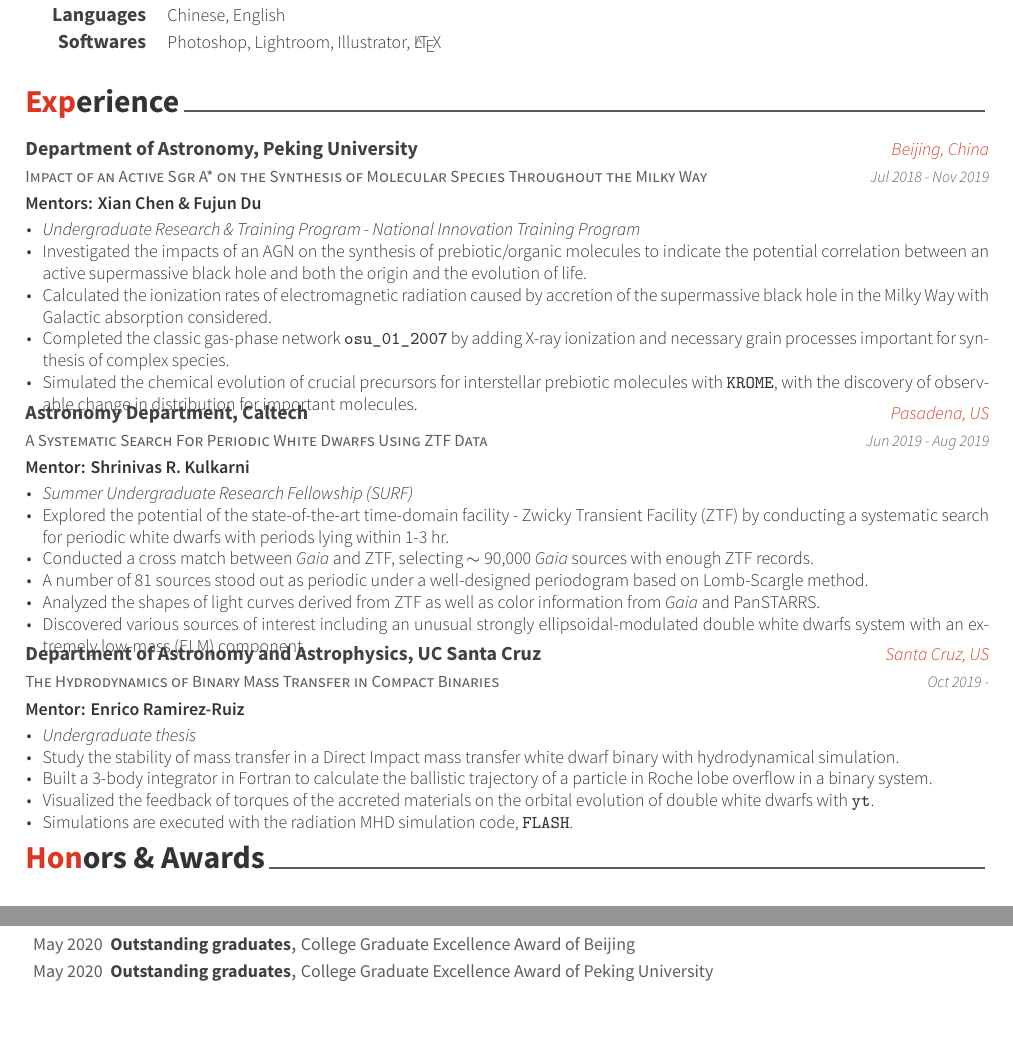
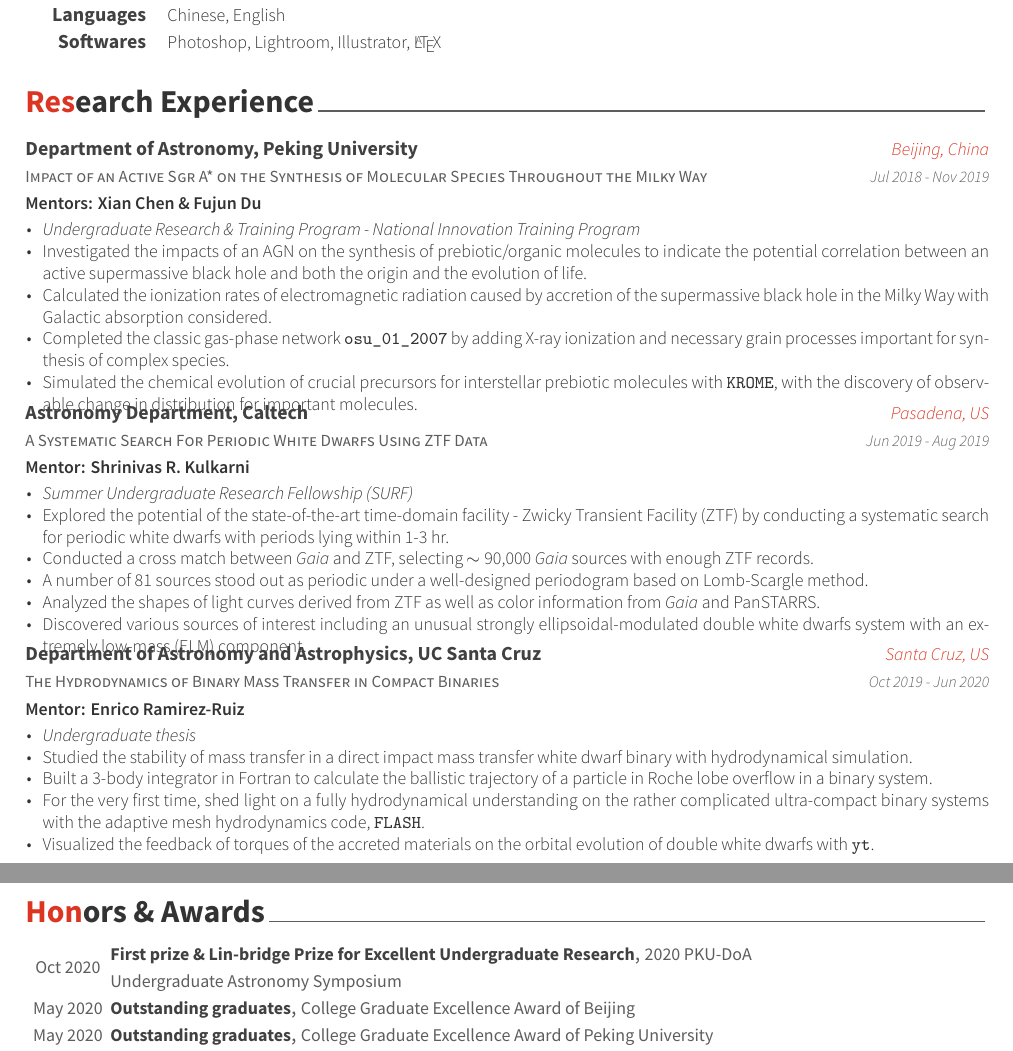
Before and after one commit to slowdivePTG/slowdivePTG.github.io, a LaTeX CV (cv/resume_cv.tex, which reads cv/cv-sections/experience.tex, cv/cv-sections/honors.tex): two parts of pages 1 and 2 of 2, joined at a grey line, cut so that both start at the same text, the shorter picture padded with empty space. Compiled offline with XeLaTeX.

Commit message:
Research experience updated

```diff
--- a/cv/cv-sections/experience.tex
+++ b/cv/cv-sections/experience.tex
@@ -2,7 +2,7 @@
 %	SECTION TITLE
 %----------------------------------------------------------------------------------------
 
-\cvsection{Experience}
+\cvsection{Research Experience}
 
 %----------------------------------------------------------------------------------------
 %	SECTION CONTENT
@@ -49,15 +49,15 @@
 {The Hydrodynamics of Binary Mass Transfer in Compact Binaries} % Job title
 {Department of Astronomy and Astrophysics, UC Santa Cruz} % Organization
 {Santa Cruz, US} % Location
-{Oct 2019 -} % Date(s)
+{Oct 2019 - Jun 2020} % Date(s)
 {Mentor: Enrico Ramirez-Ruiz}
 { % Description(s) of tasks/responsibilities
 	\begin{cvitems}
 		\item {\textit{Undergraduate thesis}}
-		\item {Study the stability of mass transfer in a Direct Impact mass transfer white dwarf binary with hydrodynamical simulation.}
+		\item {Studied the stability of mass transfer in a direct impact mass transfer white dwarf binary with hydrodynamical simulation.}
 		\item {Built a 3-body integrator in Fortran to calculate the ballistic trajectory of a particle in Roche lobe overflow in a binary system.}
+		\item {For the very first time, shed light on a fully hydrodynamical understanding on the rather complicated ultra-compact binary systems with the adaptive mesh hydrodynamics code, \href{http://flash.uchicago.edu/site/}{\texttt{FLASH}}.}
 		\item {Visualized the feedback of torques of the accreted materials on the orbital evolution of double white dwarfs with \href{https://yt-project.org}{\texttt{yt}}.}
-		\item {Simulations are executed with the radiation MHD simulation code, \href{http://flash.uchicago.edu/site/}{\texttt{FLASH}}.}
 	\end{cvitems}
 }
 
--- a/cv/cv-sections/honors.tex
+++ b/cv/cv-sections/honors.tex
@@ -15,6 +15,12 @@
 \begin{cvhonors}
 
 %------------------------------------------------
+\cvhonor
+{First prize \& Lin-bridge Prize for Excellent Undergraduate Research} % Award
+{2020 PKU-DoA Undergraduate Astronomy Symposium} % Event
+{} % Location
+{Oct 2020} % Date(s)
+
 \cvhonor
 {Outstanding graduates} % Award
 {College Graduate Excellence Award of Beijing} % Event
```
Also changed, not shown: _data/cv.yml (+1 -1 lines), cv/resume_cv.tex (+1 -0 lines), cv/resume_cv.pdf, 1 other file.
